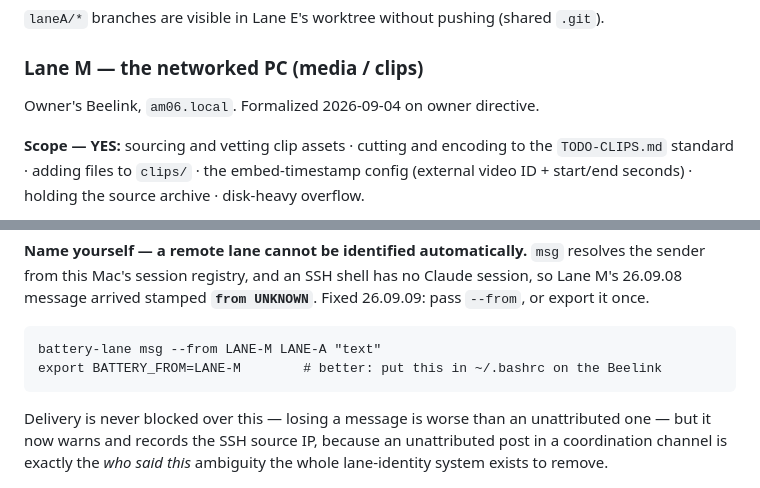
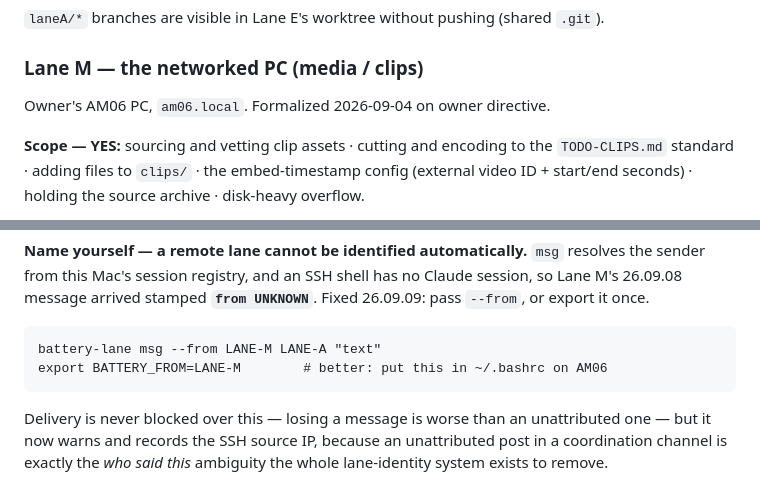
Before and after one commit to OvercastBTC/battery, a Markdown page: CLAUDE.md, 2 parts joined by grey strips. Drawn GitHub-style.

Commit message:
docs: rename Beelink references to AM06
Owner-confirmed topology correction: "Beelink" in CLAUDE.md refers to
AM06, which are two different machines. No stamp bump needed.

Co-Authored-By: Claude Opus 4.6 <noreply@anthropic.com>

````diff
--- a/CLAUDE.md
+++ b/CLAUDE.md
@@ -131,7 +131,7 @@ cd /tmp/bt-laneX && BATTERY_REPO="$HOME/battery-laneX" bash run.sh
 
 ### Lane M — the networked PC (media / clips)
 
-Owner's Beelink, `am06.local`. Formalized 2026-09-04 on owner directive.
+Owner's AM06 PC, `am06.local`. Formalized 2026-09-04 on owner directive.
 
 **Scope — YES:** sourcing and vetting clip assets · cutting and encoding to the
 `TODO-CLIPS.md` standard · adding files to `clips/` · the embed-timestamp config
@@ -271,7 +271,7 @@ so Lane M's 26.09.08 message arrived stamped **`from UNKNOWN`**. Fixed 26.09.09:
 
 ```
 battery-lane msg --from LANE-M LANE-A "text"
-export BATTERY_FROM=LANE-M        # better: put this in ~/.bashrc on the Beelink
+export BATTERY_FROM=LANE-M        # better: put this in ~/.bashrc on AM06
 ```
 
 Delivery is never blocked over this — losing a message is worse than an
````
